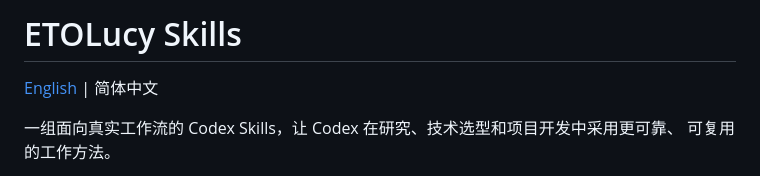
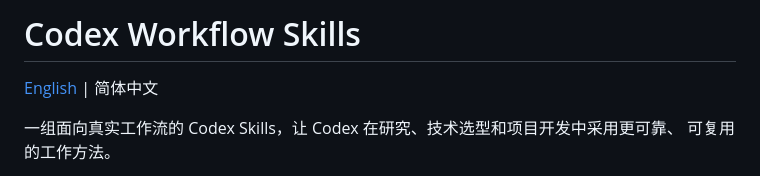
Before and after one commit to ETOLucy/RepoScoutAgent, a Markdown page: README.md, the part around the change. GitHub-like rendering.

```diff
--- a/README.md
+++ b/README.md
@@ -1,4 +1,4 @@
-# ETOLucy Skills
+# Codex Workflow Skills
 
 [English](README.en.md) | 简体中文
 
```
Also changed, not shown: README.en.md (+1 -1 lines).
